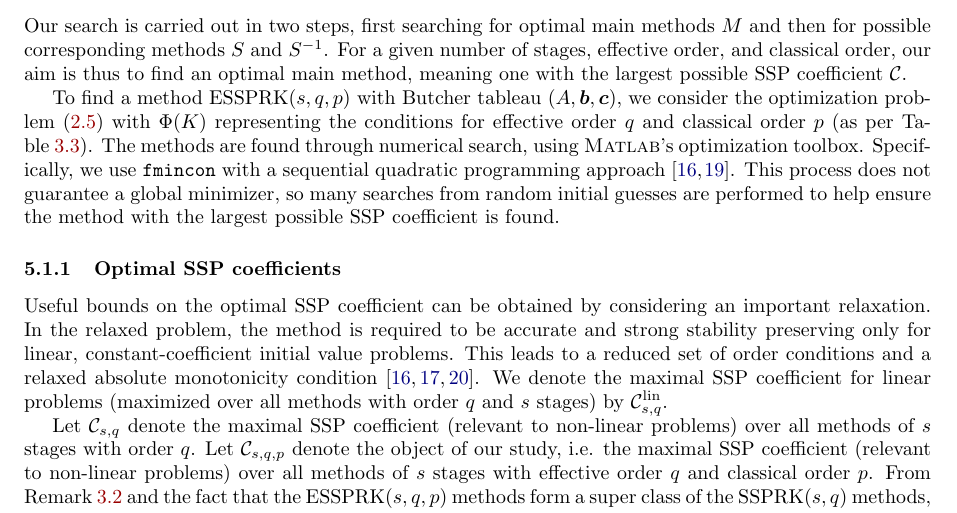
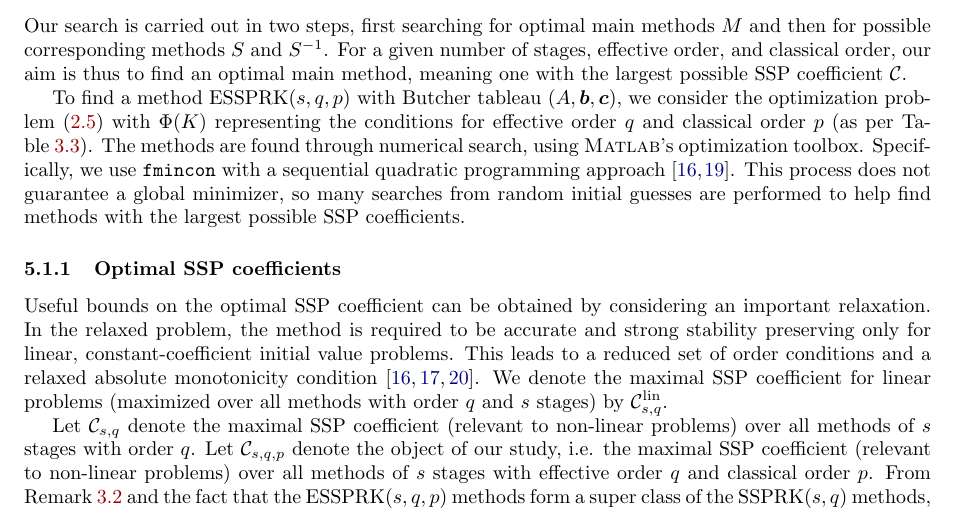
Before and after one commit to ketch/2013_effective-order-ssprk, a LaTeX paper (LATEX-current/Effective_order_SSPRK_methods.tex, which reads LATEX-current/5_Optimal_ESSPRK.tex): part of page 10 of 19, cut so that both start at the same text. Compiled offline with LaTeX, dvips and Ghostscript.

Commit message:
sec5: rephrase "help ensure" bit

```diff
--- a/LATEX-current/5_Optimal_ESSPRK.tex
+++ b/LATEX-current/5_Optimal_ESSPRK.tex
@@ -37,8 +37,10 @@ The methods are found through numerical search, using
 Specifically, we use \texttt{fmincon} with a sequential quadratic
 programming approach \cite{Ketcheson2008, Ketcheson/Macdonald/Gottlieb:2009}.
 This process does not guarantee a global minimizer, so many searches
-from random initial guesses are performed to help ensure the method with
-the largest possible SSP coefficient is found.
+from random initial guesses are performed to help
+find methods with the largest possible SSP coefficients.
+%ensure the method with the largest possible SSP coefficient is found.
+
 
 \subsubsection{Optimal SSP coefficients}\label{subsubsec:optimal_SSP_coeff}
 Useful bounds on the optimal SSP coefficient can be obtained
```
